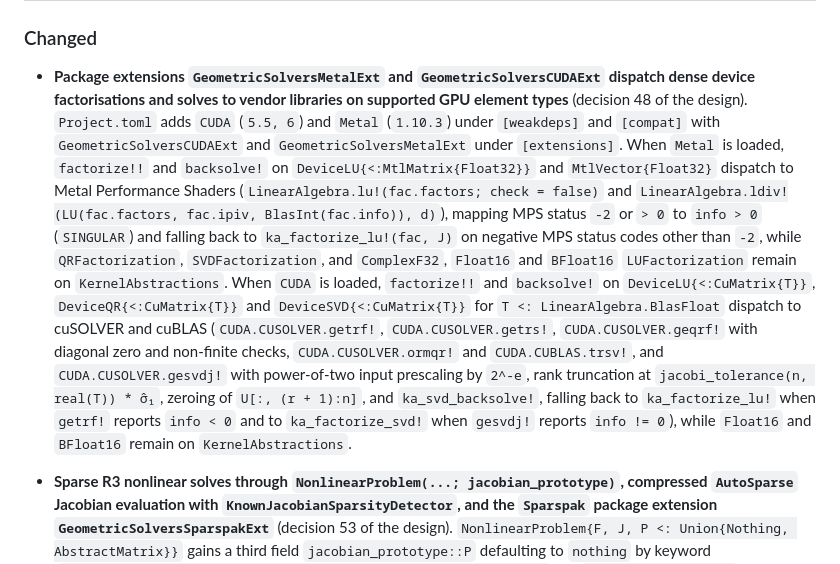
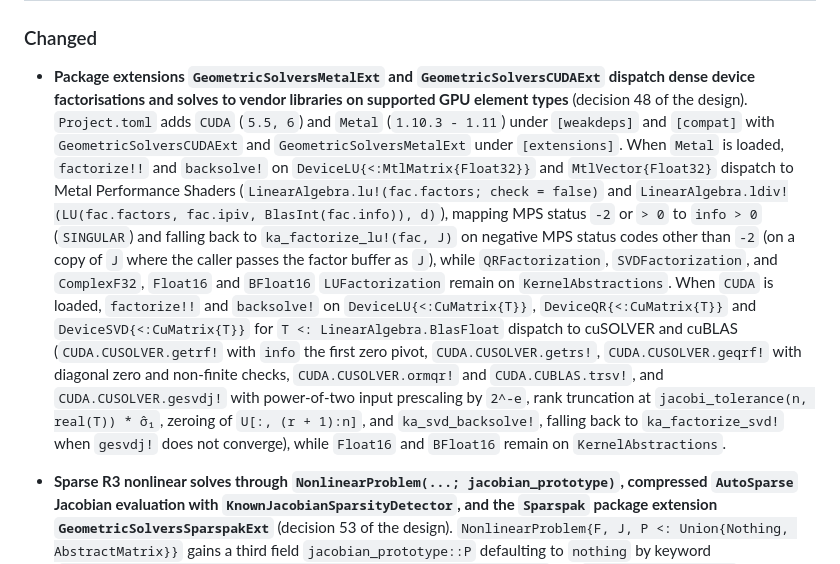
Before and after one commit to JuliaGNI/GeometricSolvers.jl, a Markdown page: CHANGELOG.md, the part around the change. Drawn GitHub-style.

Commit message:
Correct the vendor-extension CHANGELOG entry: no CUDA LU fallback, Metal bound 1.10.3 - 1.11
Co-Authored-By: Claude Opus 5.5 <noreply@anthropic.com>

```diff
--- a/CHANGELOG.md
+++ b/CHANGELOG.md
@@ -13,23 +13,24 @@ so that a compat-only bump can be told apart from an interface change.
 
 - **Package extensions `GeometricSolversMetalExt` and `GeometricSolversCUDAExt` dispatch dense
   device factorisations and solves to vendor libraries on supported GPU element types** (decision 48
-  of the design). `Project.toml` adds `CUDA` (`5.5, 6`) and `Metal` (`1.10.3`) under `[weakdeps]`
-  and `[compat]` with `GeometricSolversCUDAExt` and `GeometricSolversMetalExt` under `[extensions]`.
-  When `Metal` is loaded, `factorize!!` and `backsolve!` on `DeviceLU{<:MtlMatrix{Float32}}` and
-  `MtlVector{Float32}` dispatch to Metal Performance Shaders (`LinearAlgebra.lu!(fac.factors;
-  check = false)` and `LinearAlgebra.ldiv!(LU(fac.factors, fac.ipiv, BlasInt(fac.info)), d)`),
-  mapping MPS status `-2` or `> 0` to `info > 0` (`SINGULAR`) and falling back to
-  `ka_factorize_lu!(fac, J)` on negative MPS status codes other than `-2`, while `QRFactorization`,
-  `SVDFactorization`, and `ComplexF32`, `Float16` and `BFloat16` `LUFactorization` remain on
-  `KernelAbstractions`. When `CUDA` is loaded, `factorize!!` and `backsolve!` on
-  `DeviceLU{<:CuMatrix{T}}`, `DeviceQR{<:CuMatrix{T}}` and `DeviceSVD{<:CuMatrix{T}}` for
-  `T <: LinearAlgebra.BlasFloat` dispatch to cuSOLVER and cuBLAS (`CUDA.CUSOLVER.getrf!`,
-  `CUDA.CUSOLVER.getrs!`, `CUDA.CUSOLVER.geqrf!` with diagonal zero and non-finite checks,
-  `CUDA.CUSOLVER.ormqr!` and `CUDA.CUBLAS.trsv!`, and `CUDA.CUSOLVER.gesvdj!` with power-of-two
-  input prescaling by `2^-e`, rank truncation at `jacobi_tolerance(n, real(T)) * σ̂₁`, zeroing of
-  `U[:, (r + 1):n]`, and `ka_svd_backsolve!`, falling back to `ka_factorize_lu!` when `getrf!`
-  reports `info < 0` and to `ka_factorize_svd!` when `gesvdj!` reports `info != 0`), while
-  `Float16` and `BFloat16` remain on `KernelAbstractions`.
+  of the design). `Project.toml` adds `CUDA` (`5.5, 6`) and `Metal` (`1.10.3 - 1.11`) under
+  `[weakdeps]` and `[compat]` with `GeometricSolversCUDAExt` and `GeometricSolversMetalExt` under
+  `[extensions]`. When `Metal` is loaded, `factorize!!` and `backsolve!` on
+  `DeviceLU{<:MtlMatrix{Float32}}` and `MtlVector{Float32}` dispatch to Metal Performance Shaders
+  (`LinearAlgebra.lu!(fac.factors; check = false)` and `LinearAlgebra.ldiv!(LU(fac.factors,
+  fac.ipiv, BlasInt(fac.info)), d)`), mapping MPS status `-2` or `> 0` to `info > 0`
+  (`SINGULAR`) and falling back to `ka_factorize_lu!(fac, J)` on negative MPS status codes other
+  than `-2` (on a copy of `J` where the caller passes the factor buffer as `J`), while
+  `QRFactorization`, `SVDFactorization`, and `ComplexF32`, `Float16` and `BFloat16`
+  `LUFactorization` remain on `KernelAbstractions`. When `CUDA` is loaded, `factorize!!` and
+  `backsolve!` on `DeviceLU{<:CuMatrix{T}}`, `DeviceQR{<:CuMatrix{T}}` and
+  `DeviceSVD{<:CuMatrix{T}}` for `T <: LinearAlgebra.BlasFloat` dispatch to cuSOLVER and cuBLAS
+  (`CUDA.CUSOLVER.getrf!` with `info` the first zero pivot, `CUDA.CUSOLVER.getrs!`,
+  `CUDA.CUSOLVER.geqrf!` with diagonal zero and non-finite checks, `CUDA.CUSOLVER.ormqr!` and
+  `CUDA.CUBLAS.trsv!`, and `CUDA.CUSOLVER.gesvdj!` with power-of-two input prescaling by `2^-e`,
+  rank truncation at `jacobi_tolerance(n, real(T)) * σ̂₁`, zeroing of `U[:, (r + 1):n]`, and
+  `ka_svd_backsolve!`, falling back to `ka_factorize_svd!` when `gesvdj!` does not converge),
+  while `Float16` and `BFloat16` remain on `KernelAbstractions`.
 
 - **Sparse R3 nonlinear solves through `NonlinearProblem(...; jacobian_prototype)`, compressed
   `AutoSparse` Jacobian evaluation with `KnownJacobianSparsityDetector`, and the `Sparspak` package
```
